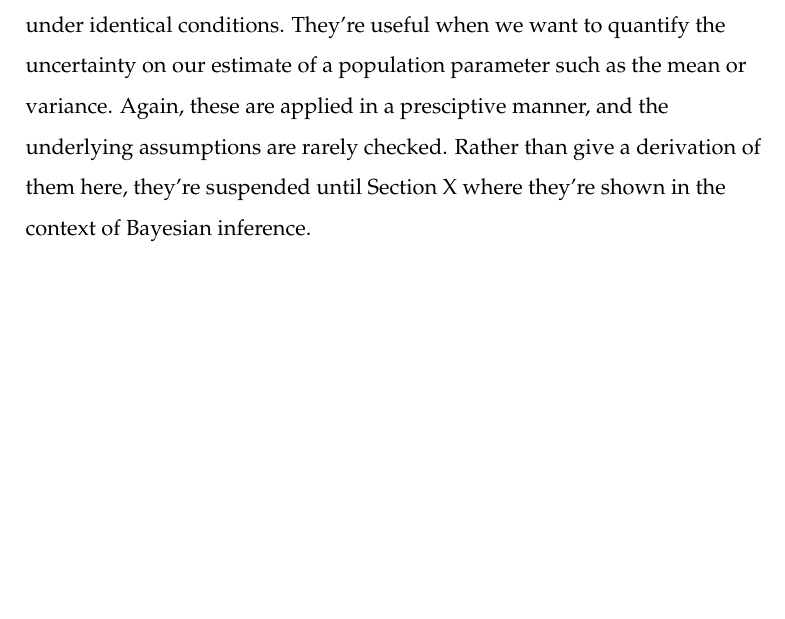
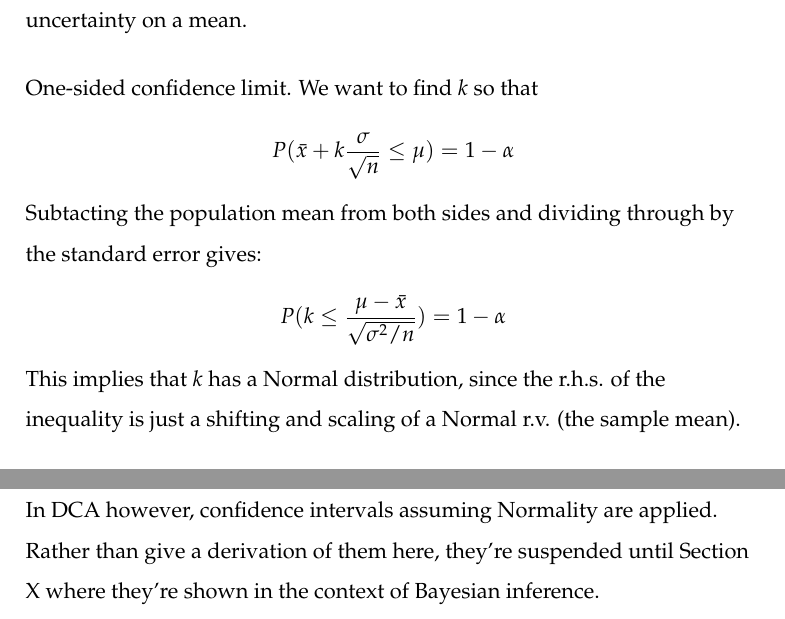
Before and after one commit to JeromeWynne/Statistics-for-Product-Development, a LaTeX thesis (ICR_006.tex): part of page 20 of 29 before the commit and two parts of pages 20 and 21 of 29 after it, the two joined at a grey line, cut at the place of the change, the shorter picture padded with empty space. Compiled offline with pdfLaTeX.

Commit message:
Discussion of confidence intervals, derivation, need to explain use in company

```diff
--- a/ICR_006.tex
+++ b/ICR_006.tex
@@ -423,7 +423,21 @@ At present, DCA do not test the assumption of Normality (check this).
 %	>
 \par
 % Confidence intervals
-Another tool that DCA's engineers occasionally use is confidence intervals. A confidence interval contains the value of a population parameter a proportion 1 - $\alpha$ of the cases in a long series of repeated random samples under identical conditions. They're useful when we want to quantify the uncertainty on our estimate of a population parameter such as the mean or variance. Again, these are applied in a presciptive manner, and the underlying assumptions are rarely checked. Rather than give a derivation of them here, they're suspended until Section X where they're shown in the context of Bayesian inference.
+\subsection*{Confidence Intervals}
+Another tool that DCA's engineers occasionally use is confidence intervals, which allow a plausible range of values for a population parameter to be estimated. The uncertainty on this estimated is quantified via a confidence level, which states the fraction of intervals constructed for a random sample that will contain the population parameter. The concept is slightly fiddly, and is visualized in Figure \ref{fig:confidence_intervals}. Confidence intervals can be placed on any parameter estimate, although they're usually used to quantify the uncertainty on a mean.
+\par
+One-sided confidence limit.
+We want to find $k$ so that
+\[
+	P(\bar{x} + k\frac{\sigma}{\sqrt{n}} \leq \mu) = 1 - \alpha
+\]
+Subtacting the population mean from both sides and dividing through by the standard error gives:
+\[
+	P(k \leq \frac{\mu - \bar{x}}{\sqrt{\sigma^2/n}}) = 1 - \alpha
+\]
+This implies that $k$ has a Normal distribution, since the r.h.s. of the inequality is just a shifting and scaling of a Normal r.v. (the sample mean).
+
+ In DCA however, confidence intervals assuming Normality are applied. Rather than give a derivation of them here, they're suspended until Section X where they're shown in the context of Bayesian inference.
 \subsection*{t-tests}
 % Two-sample t-tests
 THE FOLLOWING PLAGIARIZES MONTGOMERY AND SHALL BE CHANGED
```
Also changed, not shown: ICR_006.tex (4 more changed lines).
